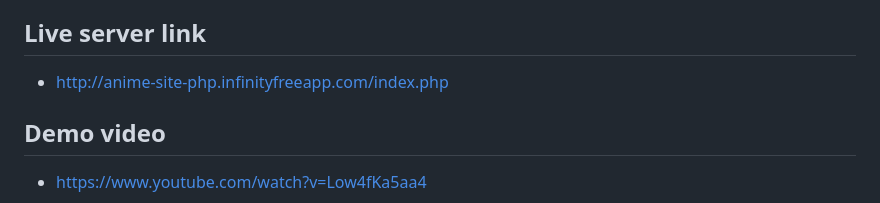
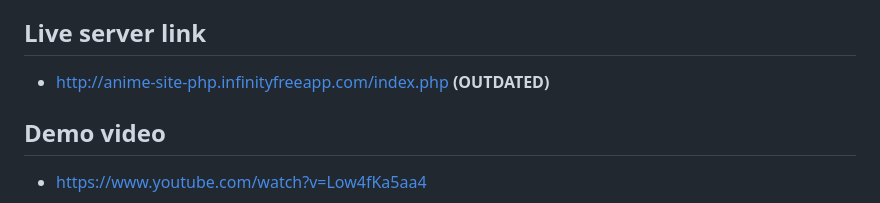
Before and after one commit to Fatihparm/anime-site-php, a Markdown page: README.md, the part around the change. Drawn GitHub-style.

```diff
--- a/README.md
+++ b/README.md
@@ -3,7 +3,7 @@
 This is a simple anime review site built with PHP and MySQL. Users can register, log in, view anime details, leave reviews, and manage their profile.
 
 ## Live server link
-- http://anime-site-php.infinityfreeapp.com/index.php
+- http://anime-site-php.infinityfreeapp.com/index.php **(OUTDATED)**
 
 ## Demo video
 - https://www.youtube.com/watch?v=Low4fKa5aa4
```
